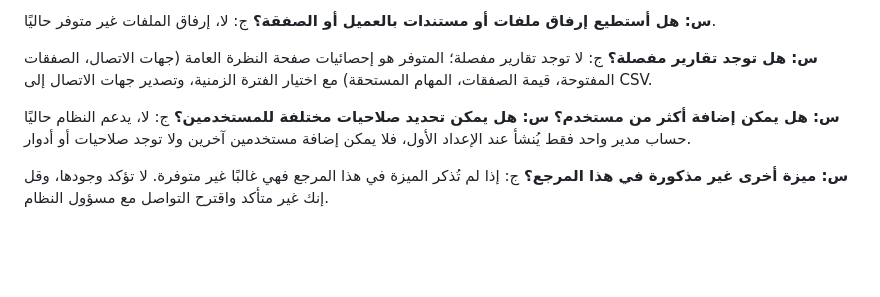
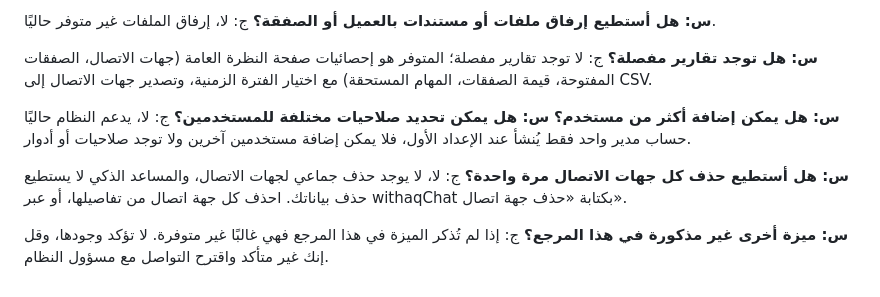
Before and after one commit to pnu20/crm-project, a Markdown page: backend/knowledge/withaq_faq.md, the part around the change. GitHub-like rendering; blank space fills up the shorter version.

Commit message:
Update withaq_faq.md
Answer every out-of-scope question the same way

```diff
--- a/backend/knowledge/withaq_faq.md
+++ b/backend/knowledge/withaq_faq.md
@@ -217,5 +217,8 @@
 **س: هل يمكن تحديد صلاحيات مختلفة للمستخدمين؟**
 ج: لا، يدعم النظام حاليًا حساب مدير واحد فقط يُنشأ عند الإعداد الأول، فلا يمكن إضافة مستخدمين آخرين ولا توجد صلاحيات أو أدوار.
 
+**س: هل أستطيع حذف كل جهات الاتصال مرة واحدة؟**
+ج: لا، لا يوجد حذف جماعي لجهات الاتصال، والمساعد الذكي لا يستطيع حذف بياناتك. احذف كل جهة اتصال من تفاصيلها، أو عبر withaqChat بكتابة «حذف جهة اتصال».
+
 **س: ميزة أخرى غير مذكورة في هذا المرجع؟**
 ج: إذا لم تُذكر الميزة في هذا المرجع فهي غالبًا غير متوفرة. لا تؤكد وجودها، وقل إنك غير متأكد واقترح التواصل مع مسؤول النظام.
```
